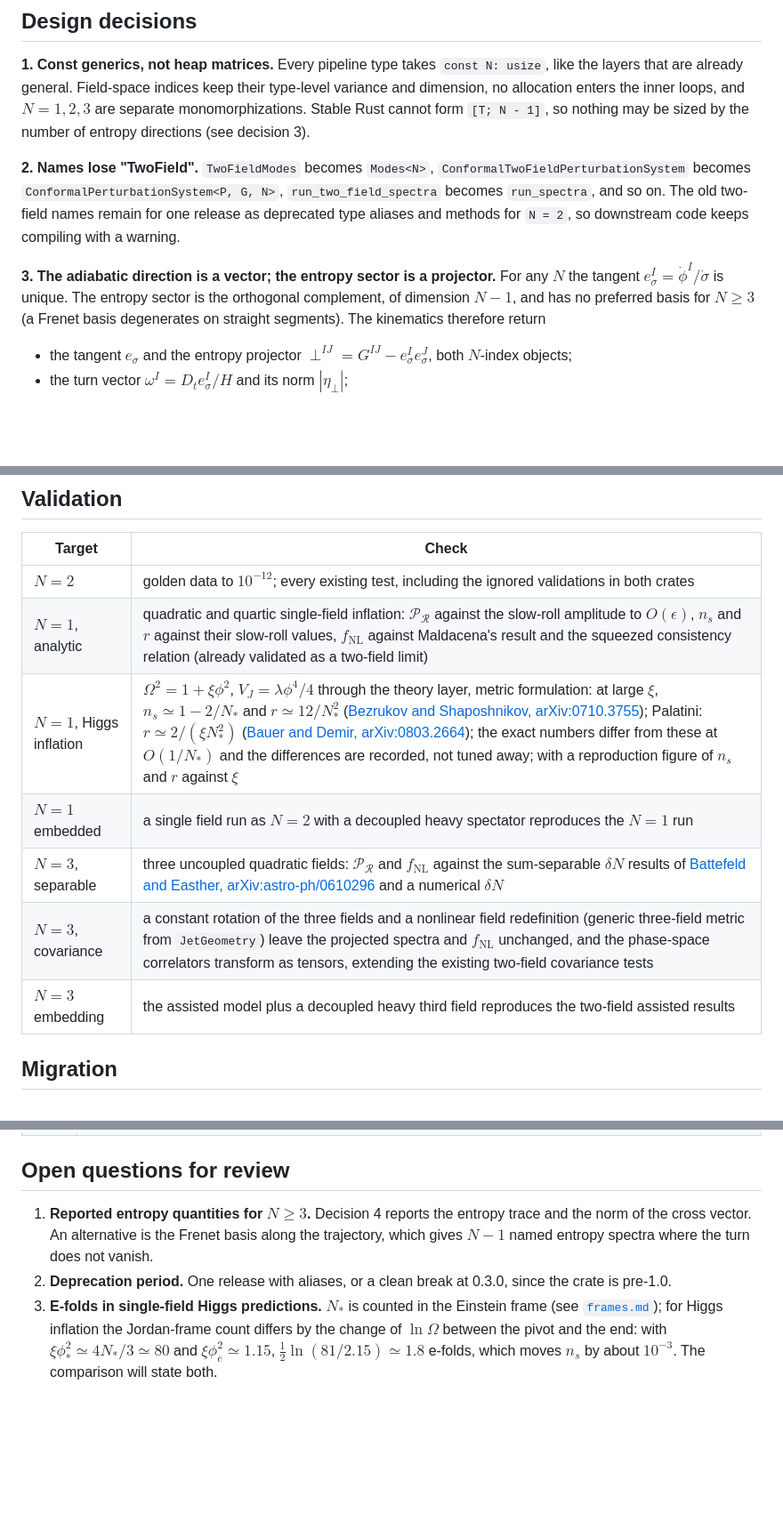
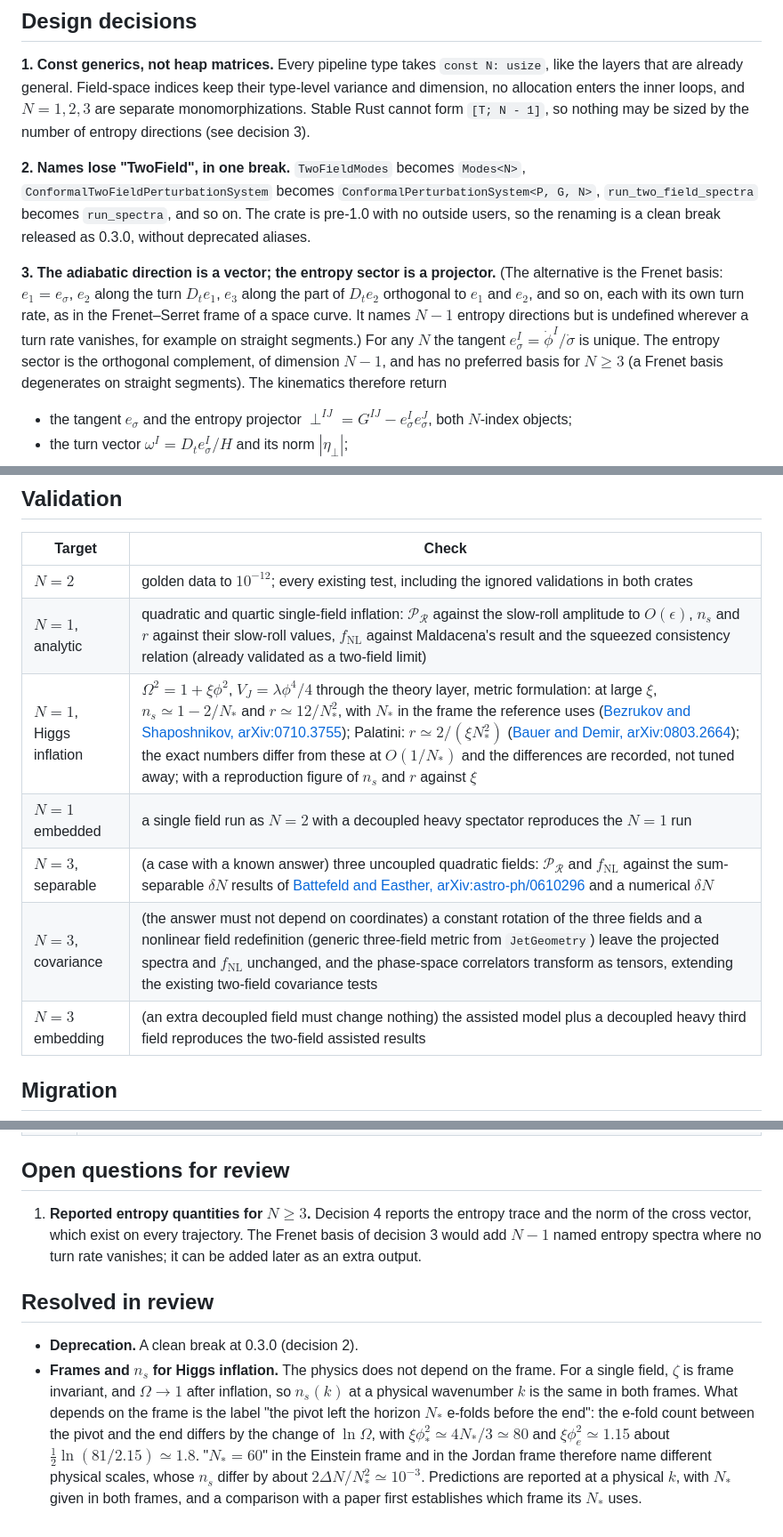
Before and after one commit to inuverse44/phys-type, a Markdown page: docs/n-field-perturbations.md, 3 parts joined by grey strips. Shown at 89% size. GitHub-like rendering; blank space fills up the shorter version.

Commit message:
Record the review decisions of the N-field design
Rename in one break at 0.3.0, explain the Frenet alternative and the N >= 3
checks, and state that n_s at a physical scale is frame invariant while the
label N_* is not.

Co-Authored-By: Claude Opus 5.5 <noreply@anthropic.com>

```diff
--- a/docs/n-field-perturbations.md
+++ b/docs/n-field-perturbations.md
@@ -42,14 +42,18 @@ the inner loops, and $N=1,2,3$ are separate monomorphizations. Stable Rust
 cannot form `[T; N - 1]`, so nothing may be sized by the number of entropy
 directions (see decision 3).
 
-**2. Names lose "TwoField".** `TwoFieldModes` becomes `Modes<N>`,
-`ConformalTwoFieldPerturbationSystem` becomes `ConformalPerturbationSystem<P,
-G, N>`, `run_two_field_spectra` becomes `run_spectra`, and so on. The old
-two-field names remain for one release as deprecated type aliases and
-methods for `N = 2`, so downstream code keeps compiling with a warning.
+**2. Names lose "TwoField", in one break.** `TwoFieldModes` becomes
+`Modes<N>`, `ConformalTwoFieldPerturbationSystem` becomes
+`ConformalPerturbationSystem<P, G, N>`, `run_two_field_spectra` becomes
+`run_spectra`, and so on. The crate is pre-1.0 with no outside users, so the
+renaming is a clean break released as 0.3.0, without deprecated aliases.
 
 **3. The adiabatic direction is a vector; the entropy sector is a
-projector.** For any $N$ the tangent $e_\sigma^I=\dot\phi^I/\dot\sigma$ is unique.
+projector.** (The alternative is the Frenet basis: $e_1=e_\sigma$, $e_2$ along
+the turn $D_te_1$, $e_3$ along the part of $D_te_2$ orthogonal to $e_1$ and $e_2$,
+and so on, each with its own turn rate, as in the Frenet–Serret frame of a
+space curve. It names $N-1$ entropy directions but is undefined wherever a
+turn rate vanishes, for example on straight segments.) For any $N$ the tangent $e_\sigma^I=\dot\phi^I/\dot\sigma$ is unique.
 The entropy sector is the orthogonal complement, of dimension $N-1$, and has
 no preferred basis for $N\ge3$ (a Frenet basis degenerates on straight
 segments). The kinematics therefore return
@@ -96,11 +100,11 @@ light single-field diagnostic of the MVP; single-field predictions go through
 | --- | --- |
 | $N=2$ | golden data to $10^{-12}$; every existing test, including the ignored validations in both crates |
 | $N=1$, analytic | quadratic and quartic single-field inflation: $\mathcal P_{\mathcal R}$ against the slow-roll amplitude to $O(\epsilon)$, $n_s$ and $r$ against their slow-roll values, $f_{\mathrm{NL}}$ against Maldacena's result and the squeezed consistency relation (already validated as a two-field limit) |
-| $N=1$, Higgs inflation | $\Omega^2=1+\xi\phi^2$, $V_J=\lambda\phi^4/4$ through the theory layer, metric formulation: at large $\xi$, $n_s\simeq1-2/N_*$ and $r\simeq12/N_*^2$ ([Bezrukov and Shaposhnikov, arXiv:0710.3755](https://arxiv.org/abs/0710.3755)); Palatini: $r\simeq2/(\xi N_*^2)$ ([Bauer and Demir, arXiv:0803.2664](https://arxiv.org/abs/0803.2664)); the exact numbers differ from these at $O(1/N_*)$ and the differences are recorded, not tuned away; with a reproduction figure of $n_s$ and $r$ against $\xi$ |
+| $N=1$, Higgs inflation | $\Omega^2=1+\xi\phi^2$, $V_J=\lambda\phi^4/4$ through the theory layer, metric formulation: at large $\xi$, $n_s\simeq1-2/N_*$ and $r\simeq12/N_*^2$, with $N_*$ in the frame the reference uses ([Bezrukov and Shaposhnikov, arXiv:0710.3755](https://arxiv.org/abs/0710.3755)); Palatini: $r\simeq2/(\xi N_*^2)$ ([Bauer and Demir, arXiv:0803.2664](https://arxiv.org/abs/0803.2664)); the exact numbers differ from these at $O(1/N_*)$ and the differences are recorded, not tuned away; with a reproduction figure of $n_s$ and $r$ against $\xi$ |
 | $N=1$ embedded | a single field run as $N=2$ with a decoupled heavy spectator reproduces the $N=1$ run |
-| $N=3$, separable | three uncoupled quadratic fields: $\mathcal P_{\mathcal R}$ and $f_{\mathrm{NL}}$ against the sum-separable $\delta N$ results of [Battefeld and Easther, arXiv:astro-ph/0610296](https://arxiv.org/abs/astro-ph/0610296) and a numerical $\delta N$ |
-| $N=3$, covariance | a constant rotation of the three fields and a nonlinear field redefinition (generic three-field metric from `JetGeometry`) leave the projected spectra and $f_{\mathrm{NL}}$ unchanged, and the phase-space correlators transform as tensors, extending the existing two-field covariance tests |
-| $N=3$ embedding | the assisted model plus a decoupled heavy third field reproduces the two-field assisted results |
+| $N=3$, separable | (a case with a known answer) three uncoupled quadratic fields: $\mathcal P_{\mathcal R}$ and $f_{\mathrm{NL}}$ against the sum-separable $\delta N$ results of [Battefeld and Easther, arXiv:astro-ph/0610296](https://arxiv.org/abs/astro-ph/0610296) and a numerical $\delta N$ |
+| $N=3$, covariance | (the answer must not depend on coordinates) a constant rotation of the three fields and a nonlinear field redefinition (generic three-field metric from `JetGeometry`) leave the projected spectra and $f_{\mathrm{NL}}$ unchanged, and the phase-space correlators transform as tensors, extending the existing two-field covariance tests |
+| $N=3$ embedding | (an extra decoupled field must change nothing) the assisted model plus a decoupled heavy third field reproduces the two-field assisted results |
 
 ## Migration
 
@@ -119,14 +123,22 @@ $10^{-12}$ at every step.
 ## Open questions for review
 
 1. **Reported entropy quantities for $N\ge3$.** Decision 4 reports the
-   entropy trace and the norm of the cross vector. An alternative is the
-   Frenet basis along the trajectory, which gives $N-1$ named entropy
-   spectra where the turn does not vanish.
-2. **Deprecation period.** One release with aliases, or a clean break at
-   0.3.0, since the crate is pre-1.0.
-3. **E-folds in single-field Higgs predictions.** $N_*$ is counted in the
-   Einstein frame (see [`frames.md`](frames.md)); for Higgs inflation the
-   Jordan-frame count differs by the change of $\ln\Omega$ between the pivot
-   and the end: with $\xi\phi_*^2\simeq4N_*/3\simeq80$ and $\xi\phi_e^2\simeq1.15$,
-   $\tfrac12\ln(81/2.15)\simeq1.8$ e-folds, which moves $n_s$ by about
-   $10^{-3}$. The comparison will state both.
+   entropy trace and the norm of the cross vector, which exist on every
+   trajectory. The Frenet basis of decision 3 would add $N-1$ named entropy
+   spectra where no turn rate vanishes; it can be added later as an extra
+   output.
+
+## Resolved in review
+
+- **Deprecation.** A clean break at 0.3.0 (decision 2).
+- **Frames and $n_s$ for Higgs inflation.** The physics does not depend on
+  the frame. For a single field, $\zeta$ is frame invariant, and $\Omega\to1$
+  after inflation, so $n_s(k)$ at a physical wavenumber $k$ is the same in both
+  frames. What depends on the frame is the label "the pivot left the horizon
+  $N_*$ e-folds before the end": the e-fold count between the pivot and the
+  end differs by the change of $\ln\Omega$, with $\xi\phi_*^2\simeq4N_*/3\simeq80$
+  and $\xi\phi_e^2\simeq1.15$ about $\tfrac12\ln(81/2.15)\simeq1.8$. "$N_*=60$" in the
+  Einstein frame and in the Jordan frame therefore name different physical
+  scales, whose $n_s$ differ by about $2\Delta N/N_*^2\simeq10^{-3}$. Predictions
+  are reported at a physical $k$, with $N_*$ given in both frames, and a
+  comparison with a paper first establishes which frame its $N_*$ uses.
```
Also changed, not shown: docs/frames.md (+9 -3 lines).
